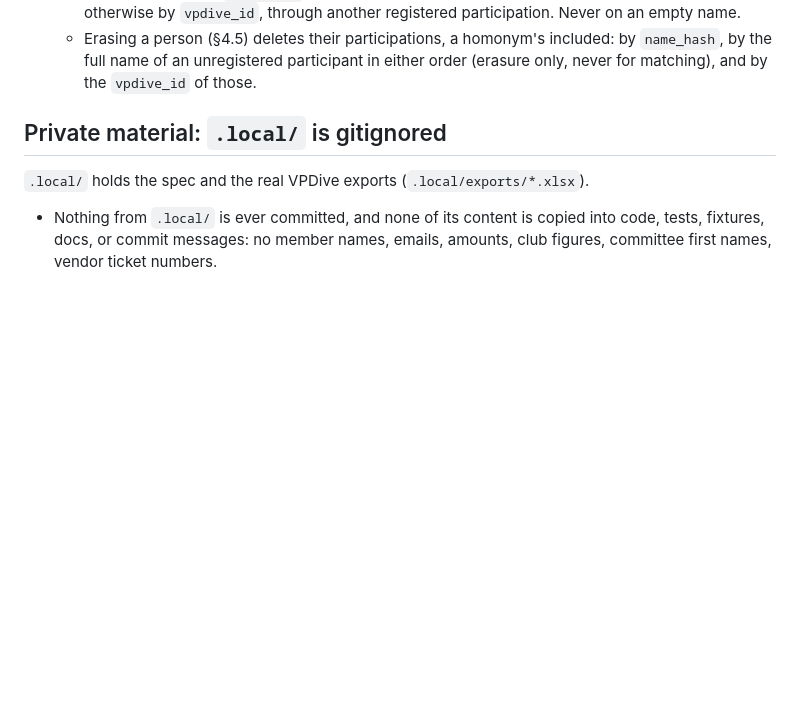
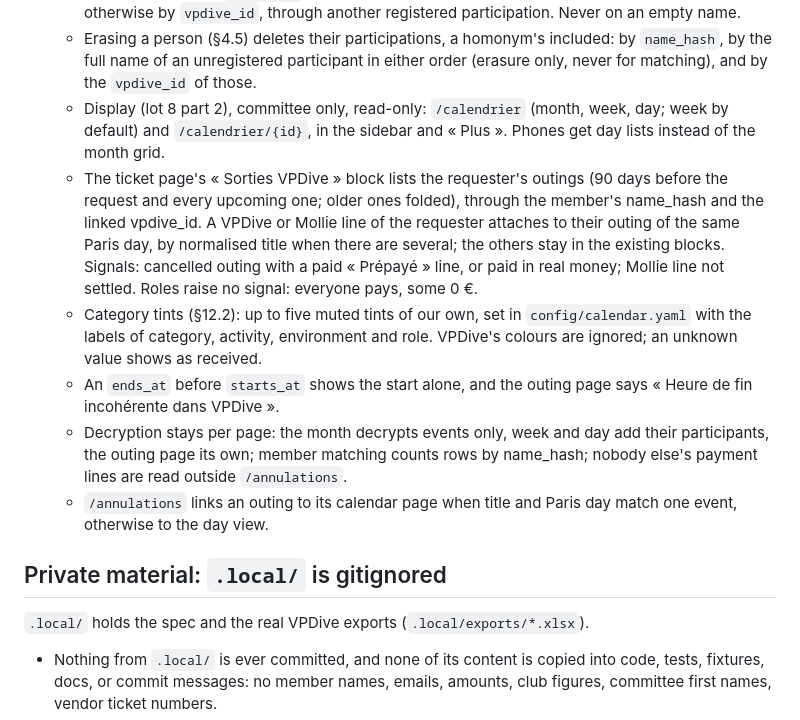
Before and after one commit to SkYNewZ/sos-vpdive, a Markdown page: CLAUDE.md, the part around the change. GitHub-like rendering; blank space fills up the shorter version.

Commit message:
docs: record the calendar display amendments
- Added the read-only `/calendrier` views and `/calendrier/{id}` page, reached from the sidebar and « Plus ».
- Recorded the « Sorties VPDive » block of the ticket page and its same-day rule for attaching VPDive and Mollie lines.
- Listed the three signals and stated that roles raise none.
- Introduced the category tints and labels of `config/calendar.yaml`, the inverted `ends_at` display and the per-page decryption limits.
- Linked `/annulations` to the calendar page of an outing.

```diff
--- a/CLAUDE.md
+++ b/CLAUDE.md
@@ -86,6 +86,29 @@ validated: it wins over this file, over existing code, and over preference.
     included: by `name_hash`, by the full name of an unregistered
     participant in either order (erasure only, never for matching), and by
     the `vpdive_id` of those.
+  - Display (lot 8 part 2), committee only, read-only: `/calendrier`
+    (month, week, day; week by default) and `/calendrier/{id}`, in the
+    sidebar and « Plus ». Phones get day lists instead of the month grid.
+  - The ticket page's « Sorties VPDive » block lists the requester's outings
+    (90 days before the request and every upcoming one; older ones folded),
+    through the member's name_hash and the linked vpdive_id. A VPDive or
+    Mollie line of the requester attaches to their outing of the same Paris
+    day, by normalised title when there are several; the others stay in
+    the existing blocks. Signals: cancelled outing with a paid « Prépayé »
+    line, or paid in real money; Mollie line not settled. Roles raise no
+    signal: everyone pays, some 0 €.
+  - Category tints (§12.2): up to five muted tints of our own, set in
+    `config/calendar.yaml` with the labels of category, activity,
+    environment and role. VPDive's colours are ignored; an unknown value
+    shows as received.
+  - An `ends_at` before `starts_at` shows the start alone, and the outing
+    page says « Heure de fin incohérente dans VPDive ».
+  - Decryption stays per page: the month decrypts events only, week and day
+    add their participants, the outing page its own; member matching counts
+    rows by name_hash; nobody else's payment lines are read outside
+    `/annulations`.
+  - `/annulations` links an outing to its calendar page when title and
+    Paris day match one event, otherwise to the day view.
 
 ## Private material: `.local/` is gitignored
 
```
